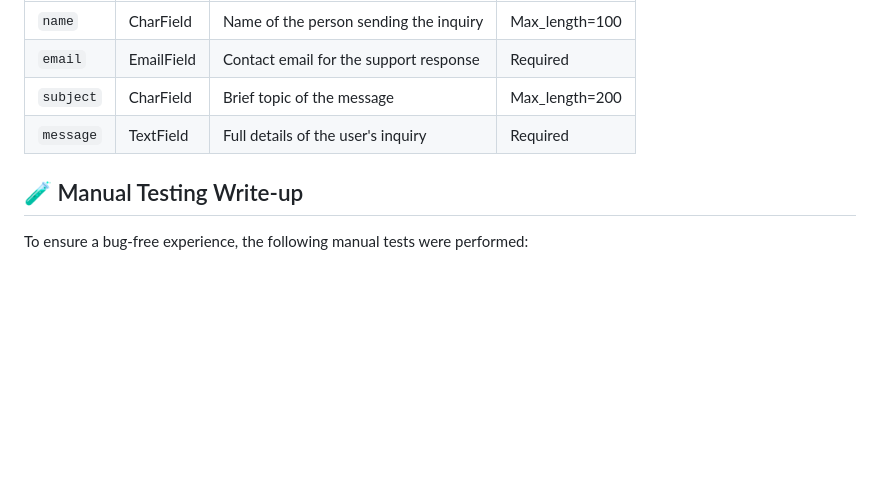
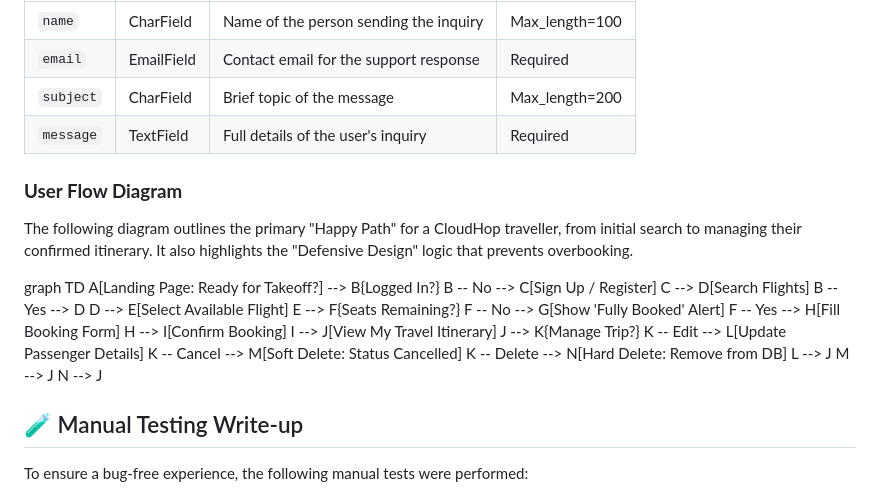
Before and after one commit to Saikou813/CloudHop, a Markdown page: README.md, the part around the change. Rendered like a GitHub page; blank space fills up the shorter version.

Commit message:
USer Flow Diagram

```diff
--- a/README.md
+++ b/README.md
@@ -149,6 +149,29 @@ To ensure every traveller has a profile ready for their passport details, I impl
 | `subject` | CharField | Brief topic of the message | Max_length=200 |
 | `message` | TextField | Full details of the user's inquiry | Required |
 
+### **User Flow Diagram**
+
+The following diagram outlines the primary "Happy Path" for a CloudHop traveller, from initial search to managing their confirmed itinerary. It also highlights the "Defensive Design" logic that prevents overbooking.
+
+graph TD
+    A[Landing Page: Ready for Takeoff?] --> B{Logged In?}
+    B -- No --> C[Sign Up / Register]
+    C --> D[Search Flights]
+    B -- Yes --> D
+    D --> E[Select Available Flight]
+    E --> F{Seats Remaining?}
+    F -- No --> G[Show 'Fully Booked' Alert]
+    F -- Yes --> H[Fill Booking Form]
+    H --> I[Confirm Booking]
+    I --> J[View My Travel Itinerary]
+    J --> K{Manage Trip?}
+    K -- Edit --> L[Update Passenger Details]
+    K -- Cancel --> M[Soft Delete: Status Cancelled]
+    K -- Delete --> N[Hard Delete: Remove from DB]
+    L --> J
+    M --> J
+    N --> J
+
 ## 🧪 Manual Testing Write-up
 
 To ensure a bug-free experience, the following manual tests were performed:
```
